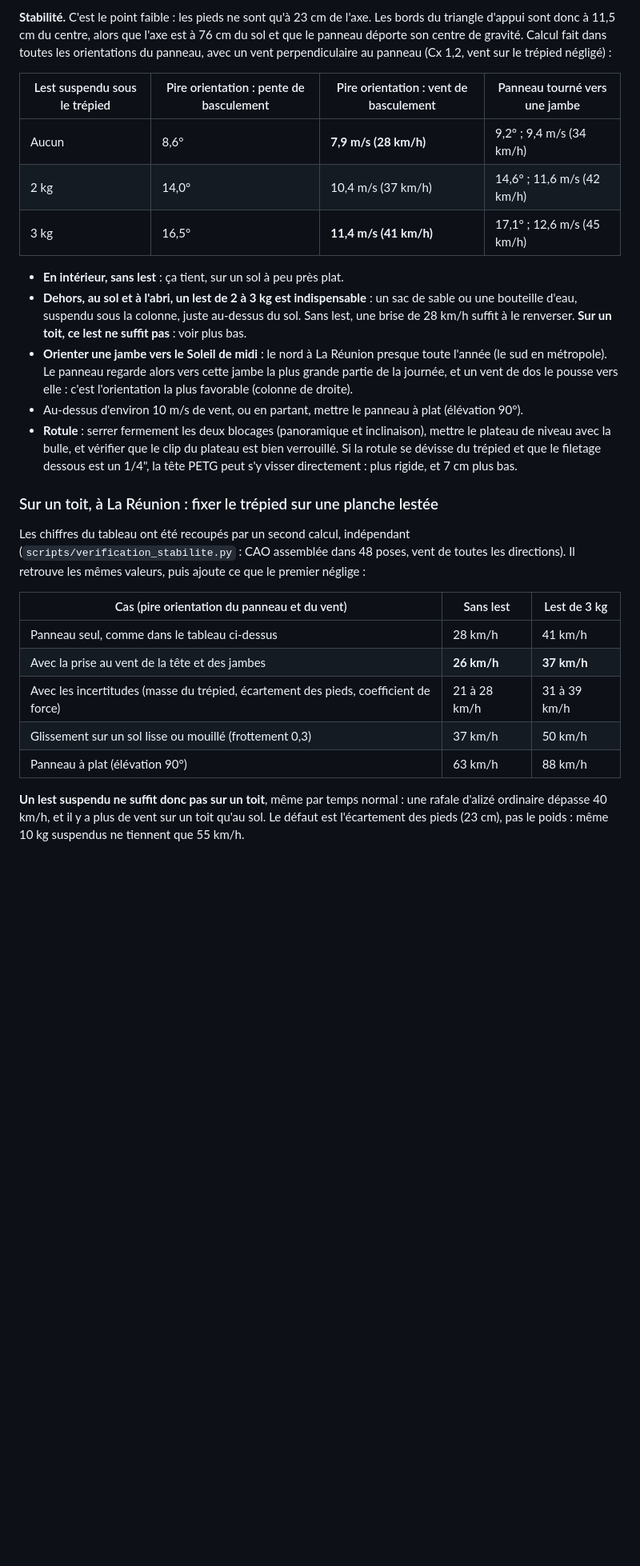
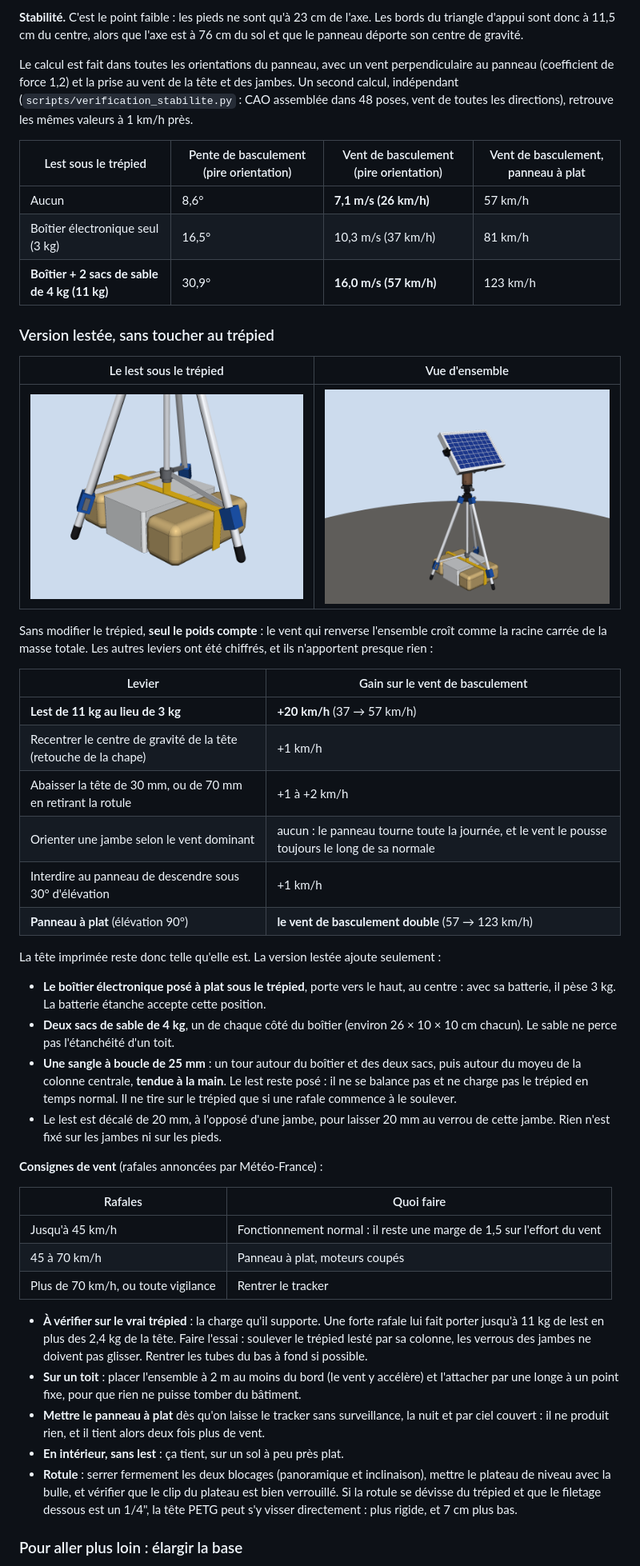
Before and after one commit to Gabrixl-m/tracker-solaire-lunaire-l3spi, a Markdown page: CAO/Demo_Terre_PETG/README.md, the part around one of its changes. Shown at 80% size. Drawn GitHub-style; pictures changed too: docs/demo_trepied_iso.png, docs/demo_trepied_lest.png (added); blank space fills up the shorter version.

```diff
--- a/CAO/Demo_Terre_PETG/README.md
+++ b/CAO/Demo_Terre_PETG/README.md
@@ -886,44 +887,72 @@ Le reste (tubes, corps, rotule) est estimé sur les photos.
 
 **Stabilité.** C'est le point faible : les pieds ne sont qu'à 23 cm de l'axe. Les bords du
 triangle d'appui sont donc à 11,5 cm du centre, alors que l'axe est à 76 cm du sol et que le
-panneau déporte son centre de gravité. Calcul fait dans toutes les orientations du panneau, avec
-un vent perpendiculaire au panneau (Cx 1,2, vent sur le trépied négligé) :
+panneau déporte son centre de gravité.
 
-| Lest suspendu sous le trépied | Pire orientation : pente de basculement | Pire orientation : vent de basculement | Panneau tourné vers une jambe |
+Le calcul est fait dans toutes les orientations du panneau, avec un vent perpendiculaire au
+panneau (coefficient de force 1,2) et la prise au vent de la tête et des jambes. Un second
+calcul, indépendant (`scripts/verification_stabilite.py` : CAO assemblée dans 48 poses, vent de
+toutes les directions), retrouve les mêmes valeurs à 1 km/h près.
+
+| Lest sous le trépied | Pente de basculement (pire orientation) | Vent de basculement (pire orientation) | Vent de basculement, panneau à plat |
 |---|---|---|---|
-| Aucun | 8,6° | **7,9 m/s (28 km/h)** | 9,2° ; 9,4 m/s (34 km/h) |
-| 2 kg | 14,0° | 10,4 m/s (37 km/h) | 14,6° ; 11,6 m/s (42 km/h) |
-| 3 kg | 16,5° | **11,4 m/s (41 km/h)** | 17,1° ; 12,6 m/s (45 km/h) |
+| Aucun | 8,6° | **7,1 m/s (26 km/h)** | 57 km/h |
+| Boîtier électronique seul (3 kg) | 16,5° | 10,3 m/s (37 km/h) | 81 km/h |
+| **Boîtier + 2 sacs de sable de 4 kg (11 kg)** | 30,9° | **16,0 m/s (57 km/h)** | 123 km/h |
 
+### Version lestée, sans toucher au trépied
+
+| Le lest sous le trépied | Vue d'ensemble |
+|---|---|
+| ![Lest sous le trépied](../../docs/demo_trepied_lest.png) | ![Sur un trépied](../../docs/demo_trepied_iso.png) |
+
+Sans modifier le trépied, **seul le poids compte** : le vent qui renverse l'ensemble croît
+comme la racine carrée de la masse totale. Les autres leviers ont été chiffrés, et ils
+n'apportent presque rien :
+
+| Levier | Gain sur le vent de basculement |
+|---|---|
+| **Lest de 11 kg au lieu de 3 kg** | **+20 km/h** (37 → 57 km/h) |
+| Recentrer le centre de gravité de la tête (retouche de la chape) | +1 km/h |
+| Abaisser la tête de 30 mm, ou de 70 mm en retirant la rotule | +1 à +2 km/h |
+| Orienter une jambe selon le vent dominant | aucun : le panneau tourne toute la journée, et le vent le pousse toujours le long de sa normale |
+| Interdire au panneau de descendre sous 30° d'élévation | +1 km/h |
+| **Panneau à plat** (élévation 90°) | **le vent de basculement double** (57 → 123 km/h) |
+
+La tête imprimée reste donc telle qu'elle est. La version lestée ajoute seulement :
+
+* **Le boîtier électronique posé à plat sous le trépied**, porte vers le haut, au centre :
+  avec sa batterie, il pèse 3 kg. La batterie étanche accepte cette position.
+* **Deux sacs de sable de 4 kg**, un de chaque côté du boîtier (environ 26 × 10 × 10 cm
+  chacun). Le sable ne perce pas l'étanchéité d'un toit.
+* **Une sangle à boucle de 25 mm** : un tour autour du boîtier et des deux sacs, puis autour
+  du moyeu de la colonne centrale, **tendue à la main**. Le lest reste posé : il ne se balance
+  pas et ne charge pas le trépied en temps normal. Il ne tire sur le trépied que si une rafale
+  commence à le soulever.
+* Le lest est décalé de 20 mm, à l'opposé d'une jambe, pour laisser 20 mm au verrou de cette
+  jambe. Rien n'est fixé sur les jambes ni sur les pieds.
+
+**Consignes de vent** (rafales annoncées par Météo-France) :
+
+| Rafales | Quoi faire |
+|---|---|
+| Jusqu'à 45 km/h | Fonctionnement normal : il reste une marge de 1,5 sur l'effort du vent |
+| 45 à 70 km/h | Panneau à plat, moteurs coupés |
+| Plus de 70 km/h, ou toute vigilance | Rentrer le tracker |
+
+* **À vérifier sur le vrai trépied** : la charge qu'il supporte. Une forte rafale lui fait
+  porter jusqu'à 11 kg de lest en plus des 2,4 kg de la tête. Faire l'essai : soulever le
+  trépied lesté par sa colonne, les verrous des jambes ne doivent pas glisser. Rentrer les
+  tubes du bas à fond si possible.
+* **Sur un toit** : placer l'ensemble à 2 m au moins du bord (le vent y accélère) et
+  l'attacher par une longe à un point fixe, pour que rien ne puisse tomber du bâtiment.
+* **Mettre le panneau à plat** dès qu'on laisse le tracker sans surveillance, la nuit et par
+  ciel couvert : il ne produit rien, et il tient alors deux fois plus de vent.
 * **En intérieur, sans lest** : ça tient, sur un sol à peu près plat.
-* **Dehors, au sol et à l'abri, un lest de 2 à 3 kg est indispensable** : un sac de sable ou
-  une bouteille d'eau, suspendu sous la colonne, juste au-dessus du sol. Sans lest, une brise
-  de 28 km/h suffit à le renverser. **Sur un toit, ce lest ne suffit pas** : voir plus bas.
-* **Orienter une jambe vers le Soleil de midi** : le nord à La Réunion presque toute l'année
-  (le sud en métropole). Le panneau regarde alors vers
-  cette jambe la plus grande partie de la journée, et un vent de dos le pousse vers elle :
-  c'est l'orientation la plus favorable (colonne de droite).
-* Au-dessus d'environ 10 m/s de vent, ou en partant, mettre le panneau à plat (élévation 90°).
 * **Rotule** : serrer fermement les deux blocages (panoramique et inclinaison), mettre le
   plateau de niveau avec la bulle, et vérifier que le clip du plateau est bien verrouillé. Si
   la rotule se dévisse du trépied et que le filetage dessous est un 1/4", la tête PETG peut s'y
   visser directement : plus rigide, et 7 cm plus bas.
 
-### Sur un toit, à La Réunion : fixer le trépied sur une planche lestée
+### Pour aller plus loin : élargir la base
 
-Les chiffres du tableau ont été recoupés par un second calcul, indépendant
-(`scripts/verification_stabilite.py` : CAO assemblée dans 48 poses, vent de toutes les
-directions). Il retrouve les mêmes valeurs, puis ajoute ce que le premier néglige :
-
-| Cas (pire orientation du panneau et du vent) | Sans lest | Lest de 3 kg |
-|---|---|---|
-| Panneau seul, comme dans le tableau ci-dessus | 28 km/h | 41 km/h |
-| Avec la prise au vent de la tête et des jambes | **26 km/h** | **37 km/h** |
-| Avec les incertitudes (masse du trépied, écartement des pieds, coefficient de force) | 21 à 28 km/h | 31 à 39 km/h |
-| Glissement sur un sol lisse ou mouillé (frottement 0,3) | 37 km/h | 50 km/h |
-| Panneau à plat (élévation 90°) | 63 km/h | 88 km/h |
-
-**Un lest suspendu ne suffit donc pas sur un toit**, même par temps normal : une rafale
-d'alizé ordinaire dépasse 40 km/h, et il y a plus de vent sur un toit qu'au sol. Le défaut est
-l'écartement des pieds (23 cm), pas le poids : même 10 kg suspendus ne tiennent que 55 km/h.
-
```
Also changed, not shown: other parts of CAO/Demo_Terre_PETG/README.md (+7 -23 lines), LISTE_ACHATS.md (+2 -1 lines), docs/demo_trepied_arriere.png, docs/demo_trepied_detail.png, docs/demo_trepied_profil.png, 3 other files.
